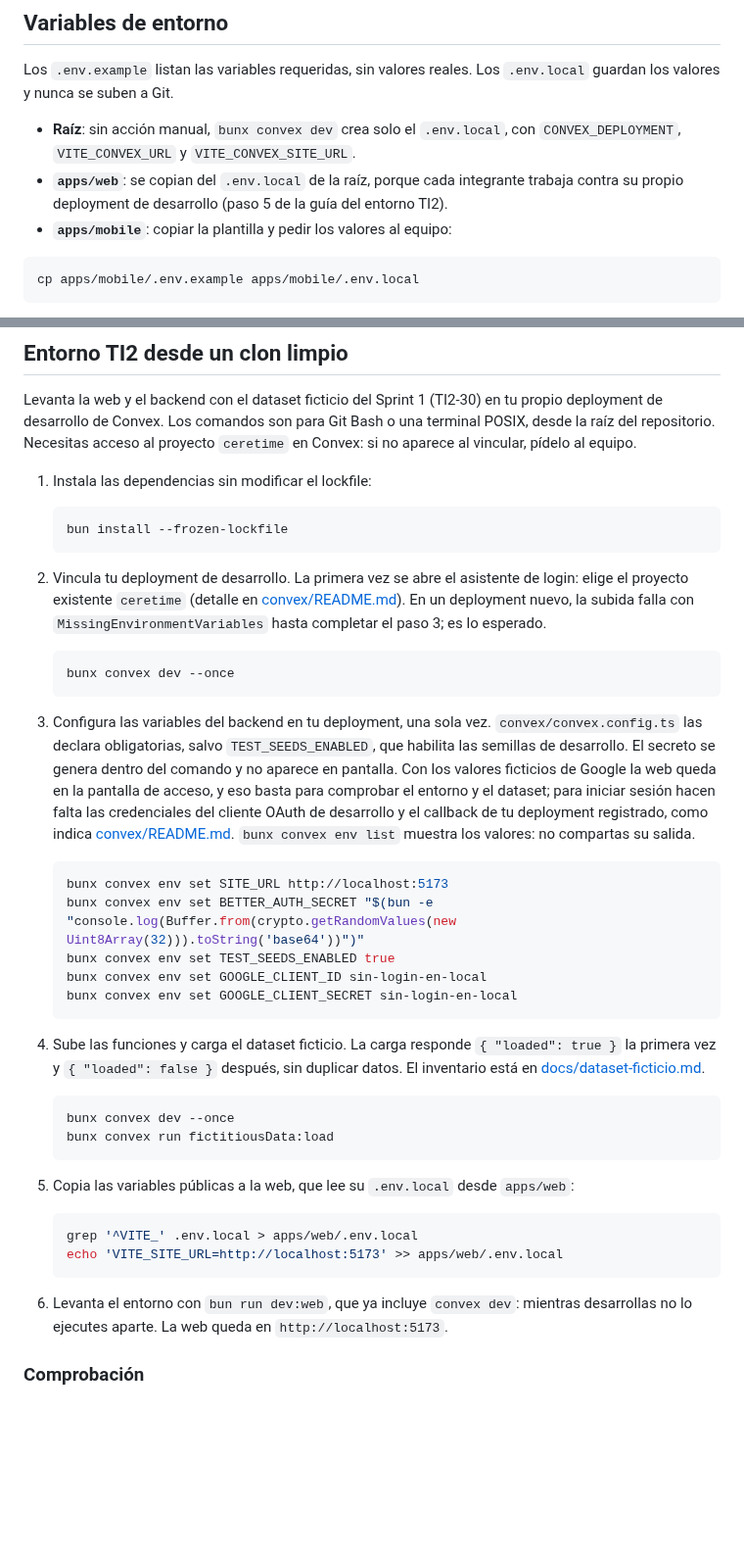
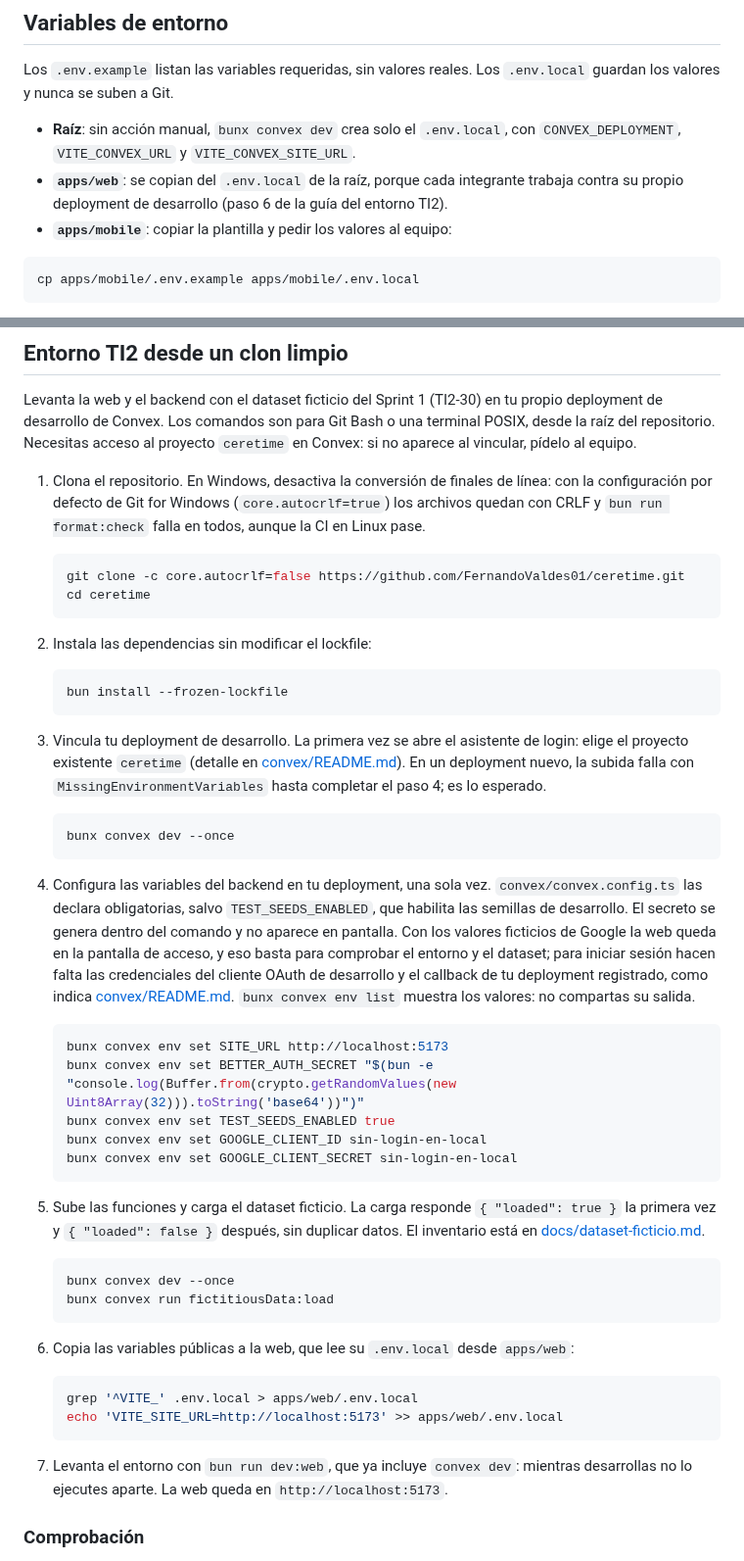
Before and after one commit to FernandoValdes01/ceretime, a Markdown page: README.md, 2 parts joined by grey strips. Shown at 98% size. Rendered like a GitHub page; blank space fills up the shorter version.

Commit message:
TI2-30 - docs: la guía clona sin conversión a CRLF en Windows

````diff
--- a/README.md
+++ b/README.md
@@ -23,7 +23,7 @@ Después, autentica la CLI una vez por máquina con `gh auth login`.
 Los `.env.example` listan las variables requeridas, sin valores reales. Los `.env.local` guardan los valores y nunca se suben a Git.
 
 - **Raíz**: sin acción manual, `bunx convex dev` crea solo el `.env.local`, con `CONVEX_DEPLOYMENT`, `VITE_CONVEX_URL` y `VITE_CONVEX_SITE_URL`.
-- **`apps/web`**: se copian del `.env.local` de la raíz, porque cada integrante trabaja contra su propio deployment de desarrollo (paso 5 de la guía del entorno TI2).
+- **`apps/web`**: se copian del `.env.local` de la raíz, porque cada integrante trabaja contra su propio deployment de desarrollo (paso 6 de la guía del entorno TI2).
 - **`apps/mobile`**: copiar la plantilla y pedir los valores al equipo:
 
 ```bash
@@ -40,19 +40,26 @@ cp apps/mobile/.env.example apps/mobile/.env.local
 
 Levanta la web y el backend con el dataset ficticio del Sprint 1 (TI2-30) en tu propio deployment de desarrollo de Convex. Los comandos son para Git Bash o una terminal POSIX, desde la raíz del repositorio. Necesitas acceso al proyecto `ceretime` en Convex: si no aparece al vincular, pídelo al equipo.
 
-1. Instala las dependencias sin modificar el lockfile:
+1. Clona el repositorio. En Windows, desactiva la conversión de finales de línea: con la configuración por defecto de Git for Windows (`core.autocrlf=true`) los archivos quedan con CRLF y `bun run format:check` falla en todos, aunque la CI en Linux pase.
+
+   ```bash
+   git clone -c core.autocrlf=false https://github.com/FernandoValdes01/ceretime.git
+   cd ceretime
+   ```
+
+2. Instala las dependencias sin modificar el lockfile:
 
    ```bash
    bun install --frozen-lockfile
    ```
 
-2. Vincula tu deployment de desarrollo. La primera vez se abre el asistente de login: elige el proyecto existente `ceretime` (detalle en [convex/README.md](convex/README.md)). En un deployment nuevo, la subida falla con `MissingEnvironmentVariables` hasta completar el paso 3; es lo esperado.
+3. Vincula tu deployment de desarrollo. La primera vez se abre el asistente de login: elige el proyecto existente `ceretime` (detalle en [convex/README.md](convex/README.md)). En un deployment nuevo, la subida falla con `MissingEnvironmentVariables` hasta completar el paso 4; es lo esperado.
 
    ```bash
    bunx convex dev --once
    ```
 
-3. Configura las variables del backend en tu deployment, una sola vez. `convex/convex.config.ts` las declara obligatorias, salvo `TEST_SEEDS_ENABLED`, que habilita las semillas de desarrollo. El secreto se genera dentro del comando y no aparece en pantalla. Con los valores ficticios de Google la web queda en la pantalla de acceso, y eso basta para comprobar el entorno y el dataset; para iniciar sesión hacen falta las credenciales del cliente OAuth de desarrollo y el callback de tu deployment registrado, como indica [convex/README.md](convex/README.md). `bunx convex env list` muestra los valores: no compartas su salida.
+4. Configura las variables del backend en tu deployment, una sola vez. `convex/convex.config.ts` las declara obligatorias, salvo `TEST_SEEDS_ENABLED`, que habilita las semillas de desarrollo. El secreto se genera dentro del comando y no aparece en pantalla. Con los valores ficticios de Google la web queda en la pantalla de acceso, y eso basta para comprobar el entorno y el dataset; para iniciar sesión hacen falta las credenciales del cliente OAuth de desarrollo y el callback de tu deployment registrado, como indica [convex/README.md](convex/README.md). `bunx convex env list` muestra los valores: no compartas su salida.
 
    ```bash
    bunx convex env set SITE_URL http://localhost:5173
@@ -62,21 +69,21 @@ Levanta la web y el backend con el dataset ficticio del Sprint 1 (TI2-30) en tu
    bunx convex env set GOOGLE_CLIENT_SECRET sin-login-en-local
    ```
 
-4. Sube las funciones y carga el dataset ficticio. La carga responde `{ "loaded": true }` la primera vez y `{ "loaded": false }` después, sin duplicar datos. El inventario está en [docs/dataset-ficticio.md](docs/dataset-ficticio.md).
+5. Sube las funciones y carga el dataset ficticio. La carga responde `{ "loaded": true }` la primera vez y `{ "loaded": false }` después, sin duplicar datos. El inventario está en [docs/dataset-ficticio.md](docs/dataset-ficticio.md).
 
    ```bash
    bunx convex dev --once
    bunx convex run fictitiousData:load
    ```
 
-5. Copia las variables públicas a la web, que lee su `.env.local` desde `apps/web`:
+6. Copia las variables públicas a la web, que lee su `.env.local` desde `apps/web`:
 
    ```bash
    grep '^VITE_' .env.local > apps/web/.env.local
    echo 'VITE_SITE_URL=http://localhost:5173' >> apps/web/.env.local
    ```
 
-6. Levanta el entorno con `bun run dev:web`, que ya incluye `convex dev`: mientras desarrollas no lo ejecutes aparte. La web queda en `http://localhost:5173`.
+7. Levanta el entorno con `bun run dev:web`, que ya incluye `convex dev`: mientras desarrollas no lo ejecutes aparte. La web queda en `http://localhost:5173`.
 
 ### Comprobación
 
````
